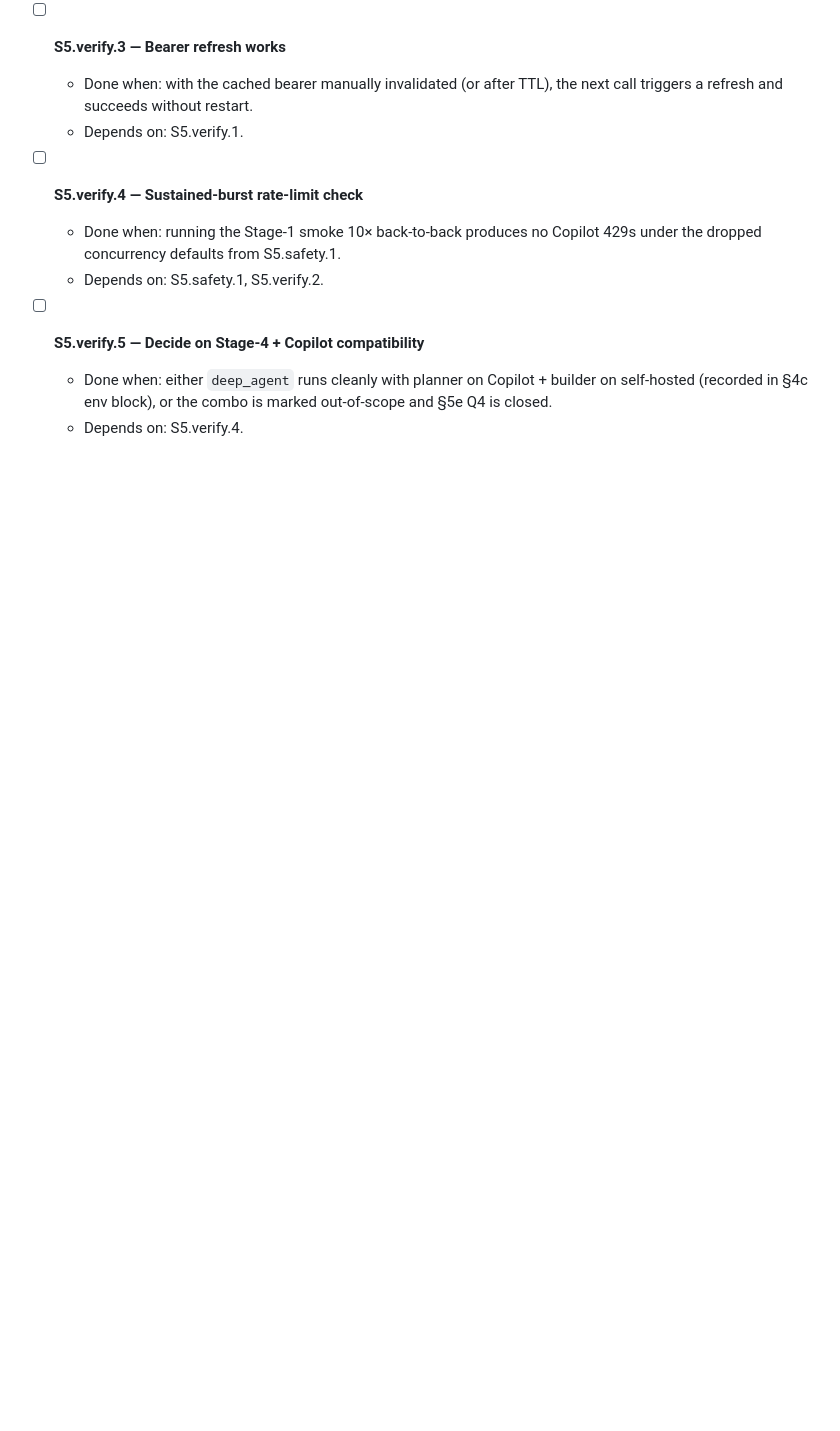
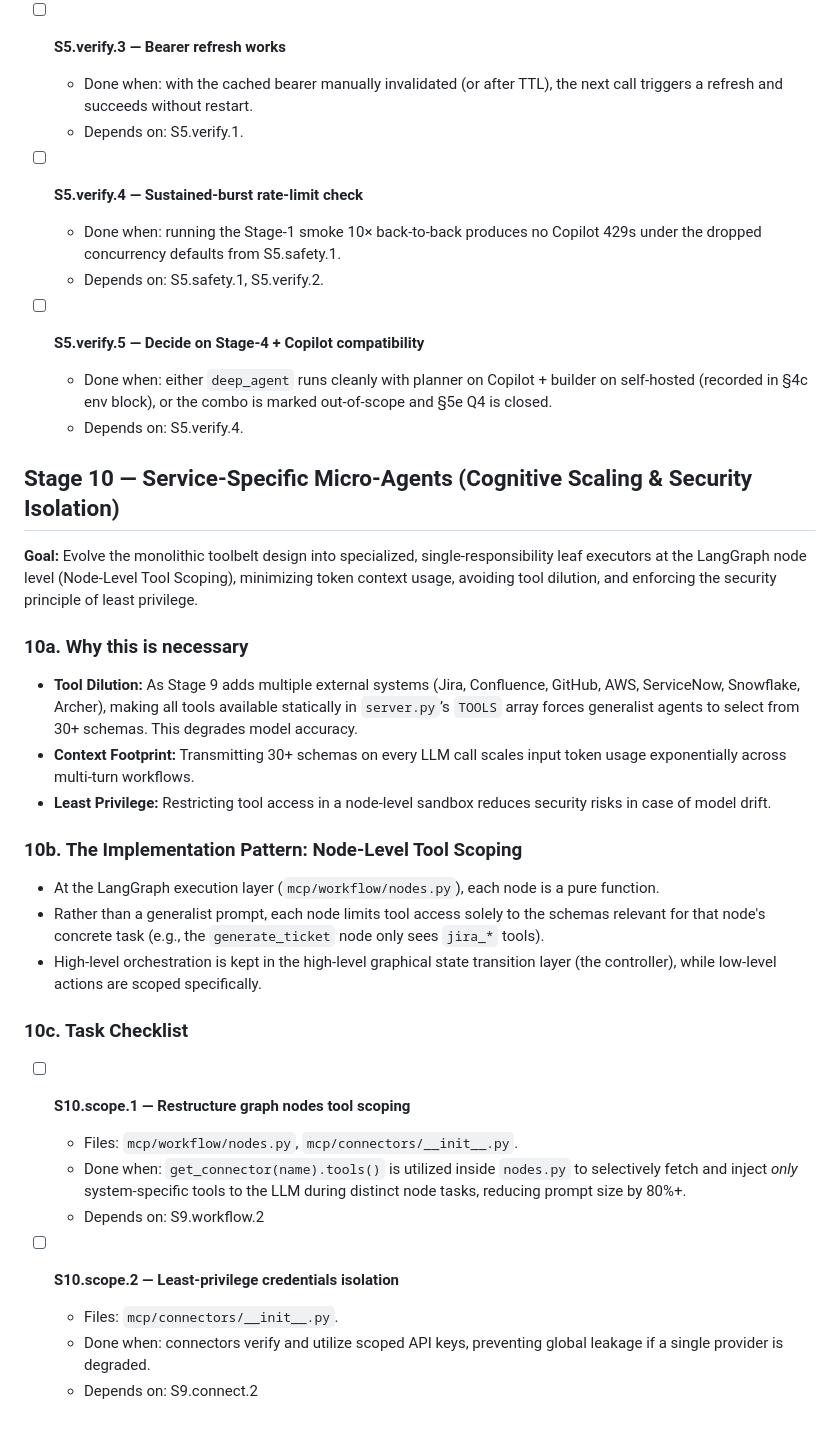
Before and after one commit to ryg40/sglandsimple, a Markdown page: IMPLEMENT.md, the part around the change. Rendered like a GitHub page; blank space fills up the shorter version.

Commit message:
docs: add Stage 10 architectural vision for Service-Specific Micro-Agents to IMPLEMENT.md

```diff
--- a/IMPLEMENT.md
+++ b/IMPLEMENT.md
@@ -1562,3 +1562,29 @@ Per-session budget target: **80k tokens**. Mechanism:
 - [ ] **S5.verify.5 — Decide on Stage-4 + Copilot compatibility**
   - Done when: either `deep_agent` runs cleanly with planner on Copilot + builder on self-hosted (recorded in §4c env block), or the combo is marked out-of-scope and §5e Q4 is closed.
   - Depends on: S5.verify.4.
+
+## Stage 10 — Service-Specific Micro-Agents (Cognitive Scaling & Security Isolation)
+
+**Goal:** Evolve the monolithic toolbelt design into specialized, single-responsibility leaf executors at the LangGraph node level (Node-Level Tool Scoping), minimizing token context usage, avoiding tool dilution, and enforcing the security principle of least privilege.
+
+### 10a. Why this is necessary
+- **Tool Dilution:** As Stage 9 adds multiple external systems (Jira, Confluence, GitHub, AWS, ServiceNow, Snowflake, Archer), making all tools available statically in `server.py`’s `TOOLS` array forces generalist agents to select from 30+ schemas. This degrades model accuracy.
+- **Context Footprint:** Transmitting 30+ schemas on every LLM call scales input token usage exponentially across multi-turn workflows.
+- **Least Privilege:** Restricting tool access in a node-level sandbox reduces security risks in case of model drift.
+
+### 10b. The Implementation Pattern: Node-Level Tool Scoping
+- At the LangGraph execution layer (`mcp/workflow/nodes.py`), each node is a pure function.
+- Rather than a generalist prompt, each node limits tool access solely to the schemas relevant for that node's concrete task (e.g., the `generate_ticket` node only sees `jira_*` tools).
+- High-level orchestration is kept in the high-level graphical state transition layer (the controller), while low-level actions are scoped specifically.
+
+### 10c. Task Checklist
+
+- [ ] **S10.scope.1 — Restructure graph nodes tool scoping**
+  - Files: `mcp/workflow/nodes.py`, `mcp/connectors/__init__.py`.
+  - Done when: `get_connector(name).tools()` is utilized inside `nodes.py` to selectively fetch and inject *only* system-specific tools to the LLM during distinct node tasks, reducing prompt size by 80%+.
+  - Depends on: S9.workflow.2
+
+- [ ] **S10.scope.2 — Least-privilege credentials isolation**
+  - Files: `mcp/connectors/__init__.py`.
+  - Done when: connectors verify and utilize scoped API keys, preventing global leakage if a single provider is degraded.
+  - Depends on: S9.connect.2
```
